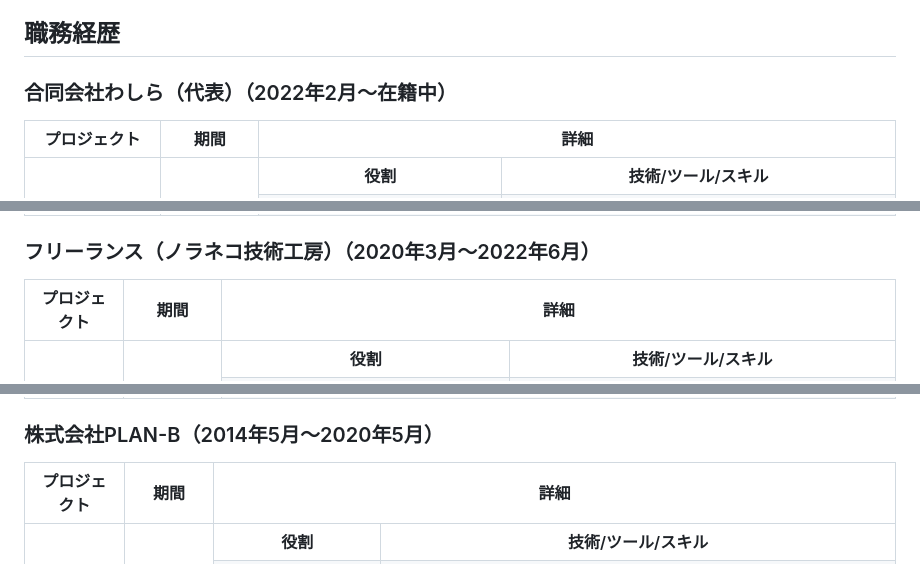
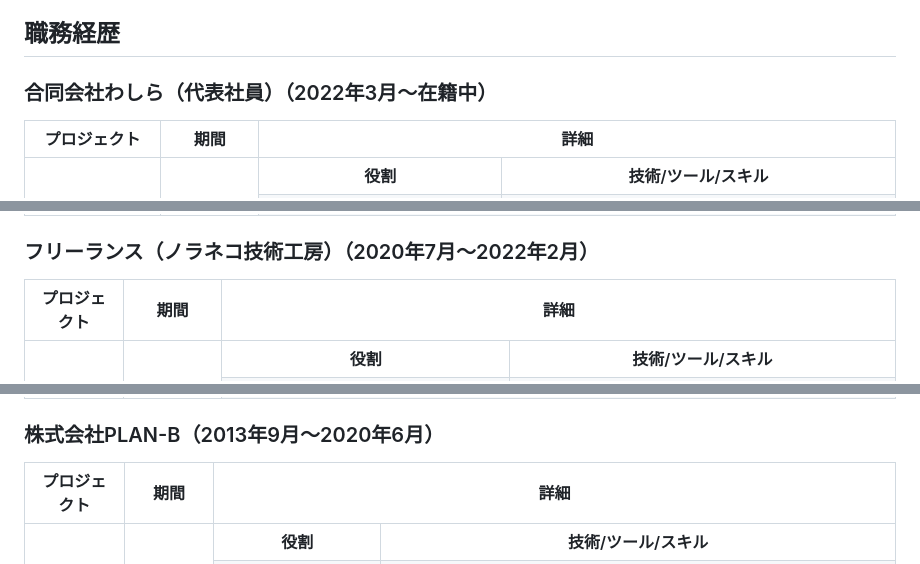
Before and after one commit to eiichi-worker/eiichi-worker, a Markdown page: RESUME.md, 3 parts joined by grey strips. GitHub-like rendering.

Commit message:
職務経歴の在籍期間を修正し、役職名を明確化

```diff
--- a/RESUME.md
+++ b/RESUME.md
@@ -60,7 +60,7 @@ HRT(謙虚・敬意・信頼)を大切にし、チーム内やチーム間の協
 
 ## 職務経歴
 
-### 合同会社わしら（代表）（2022年2月〜在籍中）
+### 合同会社わしら（代表社員）（2022年3月〜在籍中）
 
 <table>
   <thead>
@@ -149,7 +149,7 @@ HRT(謙虚・敬意・信頼)を大切にし、チーム内やチーム間の協
   </tbody>
 </table>
 
-### フリーランス（ノラネコ技術工房）（2020年3月〜2022年6月）
+### フリーランス（ノラネコ技術工房）（2020年7月〜2022年2月）
 
 <table>
   <thead>
@@ -199,7 +199,7 @@ HRT(謙虚・敬意・信頼)を大切にし、チーム内やチーム間の協
   </tbody>
 </table>
 
-### 株式会社PLAN-B（2014年5月〜2020年5月）
+### 株式会社PLAN-B（2013年9月〜2020年6月）
 
 <table>
   <thead>
```
